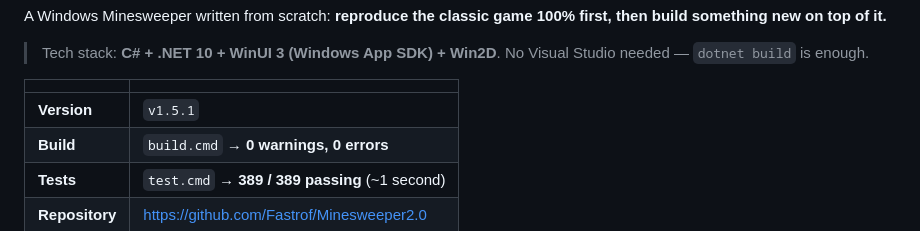
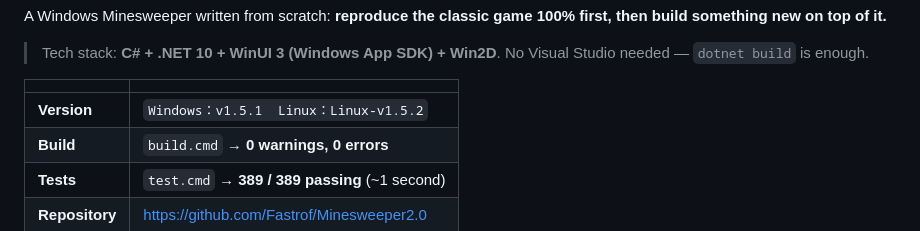
Before and after one commit to Fastrof/Minesweeper2.0, a Markdown page: README.en.md, the part around the change. Drawn GitHub-style.

```diff
--- a/README.en.md
+++ b/README.en.md
@@ -12,7 +12,7 @@ A Windows Minesweeper written from scratch: **reproduce the classic game 100% fi
 
 | | |
 |---|---|
-| **Version** | `v1.5.1` |
+| **Version** | `Windows：v1.5.1  Linux：Linux-v1.5.2` |
 | **Build** | `build.cmd` → **0 warnings, 0 errors** |
 | **Tests** | `test.cmd` → **389 / 389 passing** (~1 second) |
 | **Repository** | https://github.com/Fastrof/Minesweeper2.0 |
```
